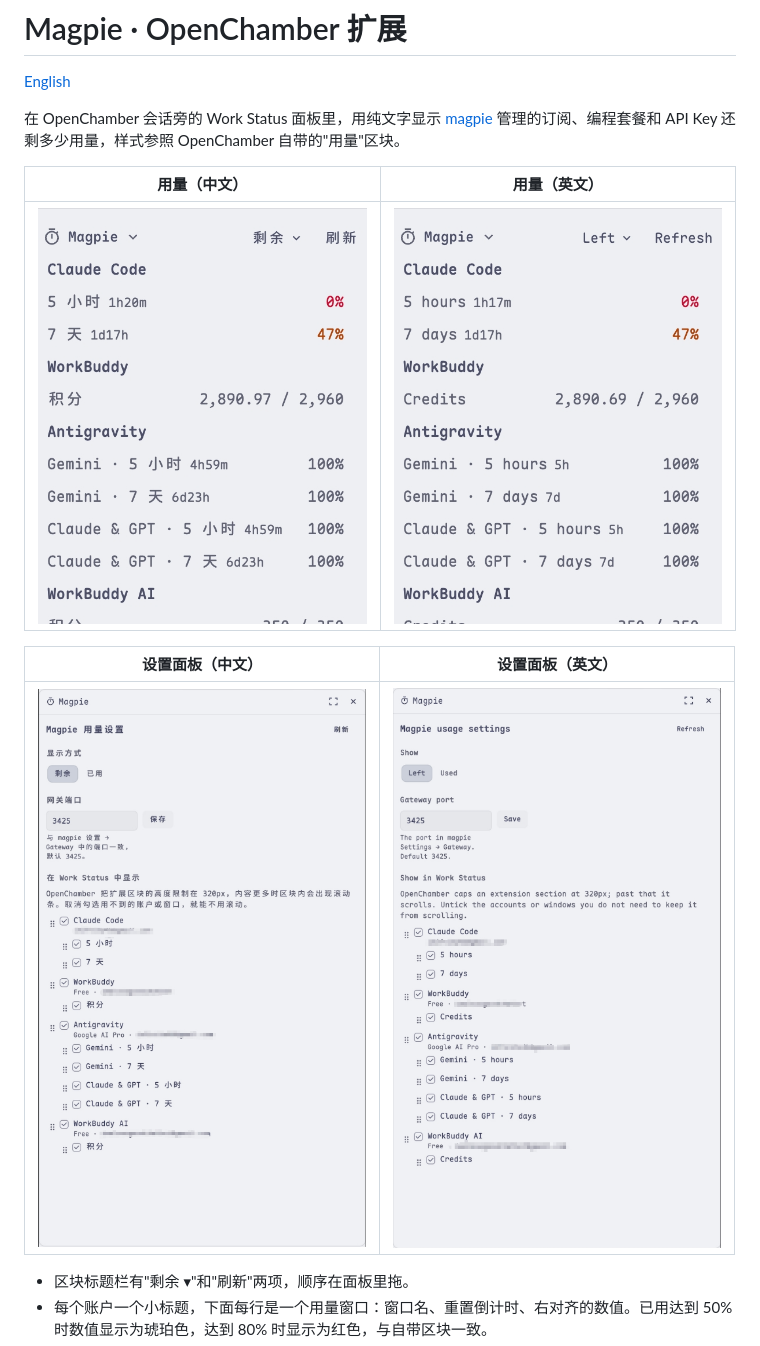
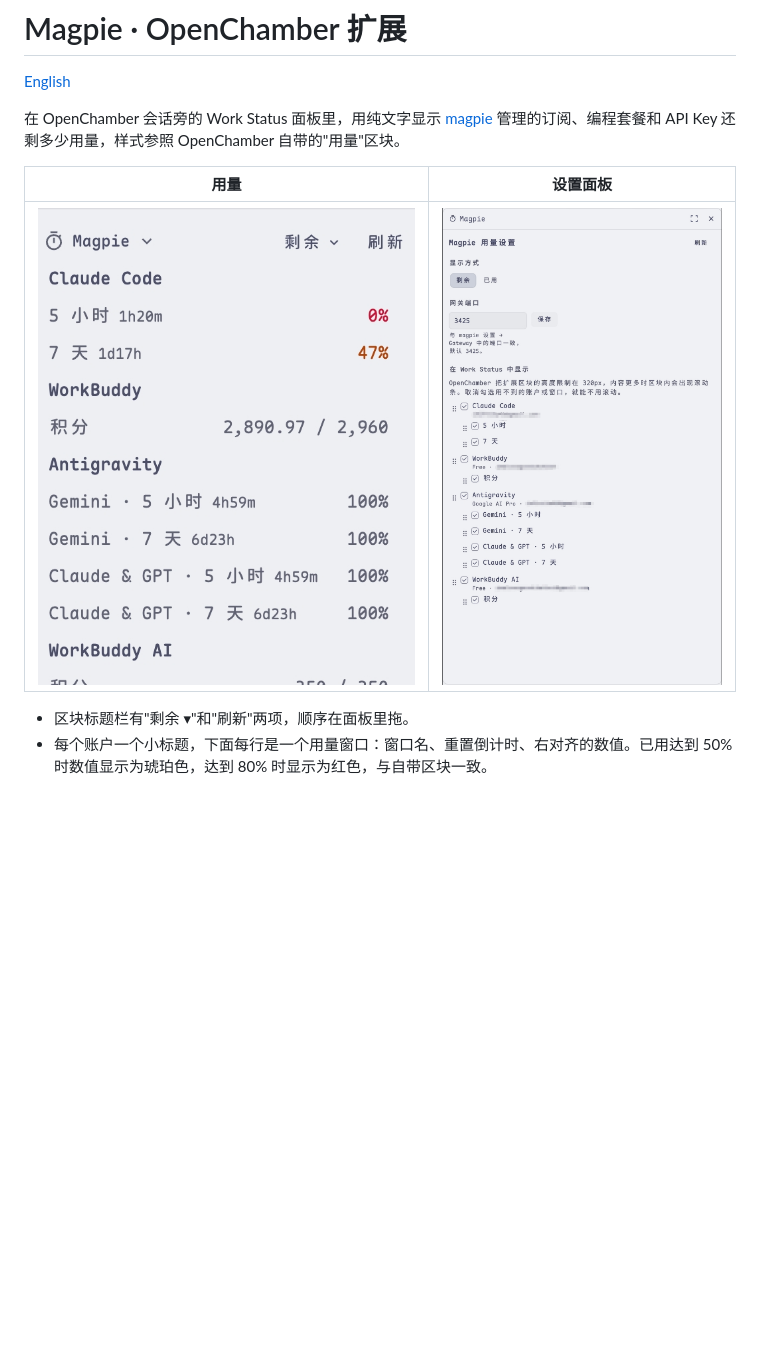
Before and after one commit to Infinity4B/openchamber-magpie-usage, a Markdown page: README.md, the part around the change. GitHub-like rendering; blank space fills up the shorter version.

```diff
--- a/README.md
+++ b/README.md
@@ -4,13 +4,9 @@
 
 在 OpenChamber 会话旁的 Work Status 面板里，用纯文字显示 [magpie](https://usemagpie.ai) 管理的订阅、编程套餐和 API Key 还剩多少用量，样式参照 OpenChamber 自带的"用量"区块。
 
-| 用量（中文） | 用量（英文） |
+| 用量 | 设置面板 |
 | --- | --- |
-| ![用量中文](pics/usage_zhcn.jpg) | ![用量英文](pics/usage_en.jpg) |
-
-| 设置面板（中文） | 设置面板（英文） |
-| --- | --- |
-| ![面板中文](pics/panel_zhcn.jpg) | ![面板英文](pics/panel_en.jpg) |
+| ![用量](pics/usage_zhcn.jpg) | ![设置面板](pics/panel_zhcn.jpg) |
 
 - 区块标题栏有"剩余 ▾"和"刷新"两项，顺序在面板里拖。
 - 每个账户一个小标题，下面每行是一个用量窗口：窗口名、重置倒计时、右对齐的数值。已用达到 50% 时数值显示为琥珀色，达到 80% 时显示为红色，与自带区块一致。
```
Also changed, not shown: README.en.md (+2 -6 lines).
